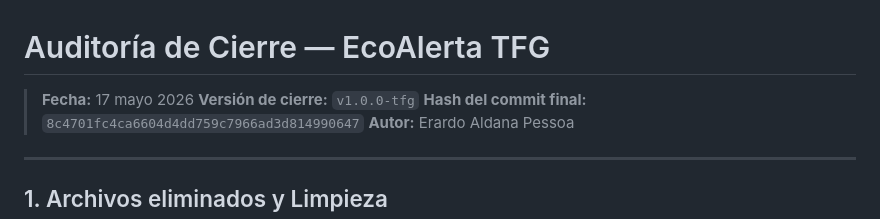
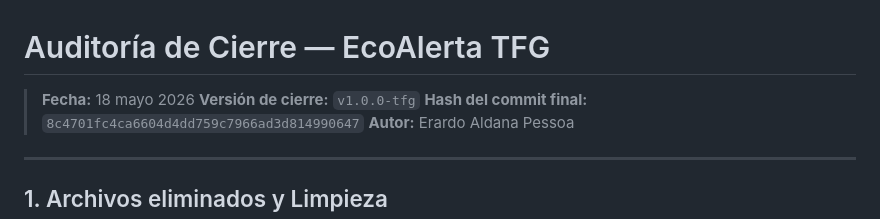
Before and after one commit to eap59-ua/tfg-medioambiente-ua, a Markdown page: docs/AUDITORIA-CIERRE.md, the part around the change. GitHub-like rendering.

Commit message:
docs(audit): actualizar reporte de auditoria final

```diff
--- a/docs/AUDITORIA-CIERRE.md
+++ b/docs/AUDITORIA-CIERRE.md
@@ -1,6 +1,6 @@
 # Auditoría de Cierre — EcoAlerta TFG
 
-> **Fecha:** 17 mayo 2026
+> **Fecha:** 18 mayo 2026
 > **Versión de cierre:** `v1.0.0-tfg`
 > **Hash del commit final:** `8c4701fc4ca6604d4dd759c7966ad3d814990647`
 > **Autor:** Erardo Aldana Pessoa
```
